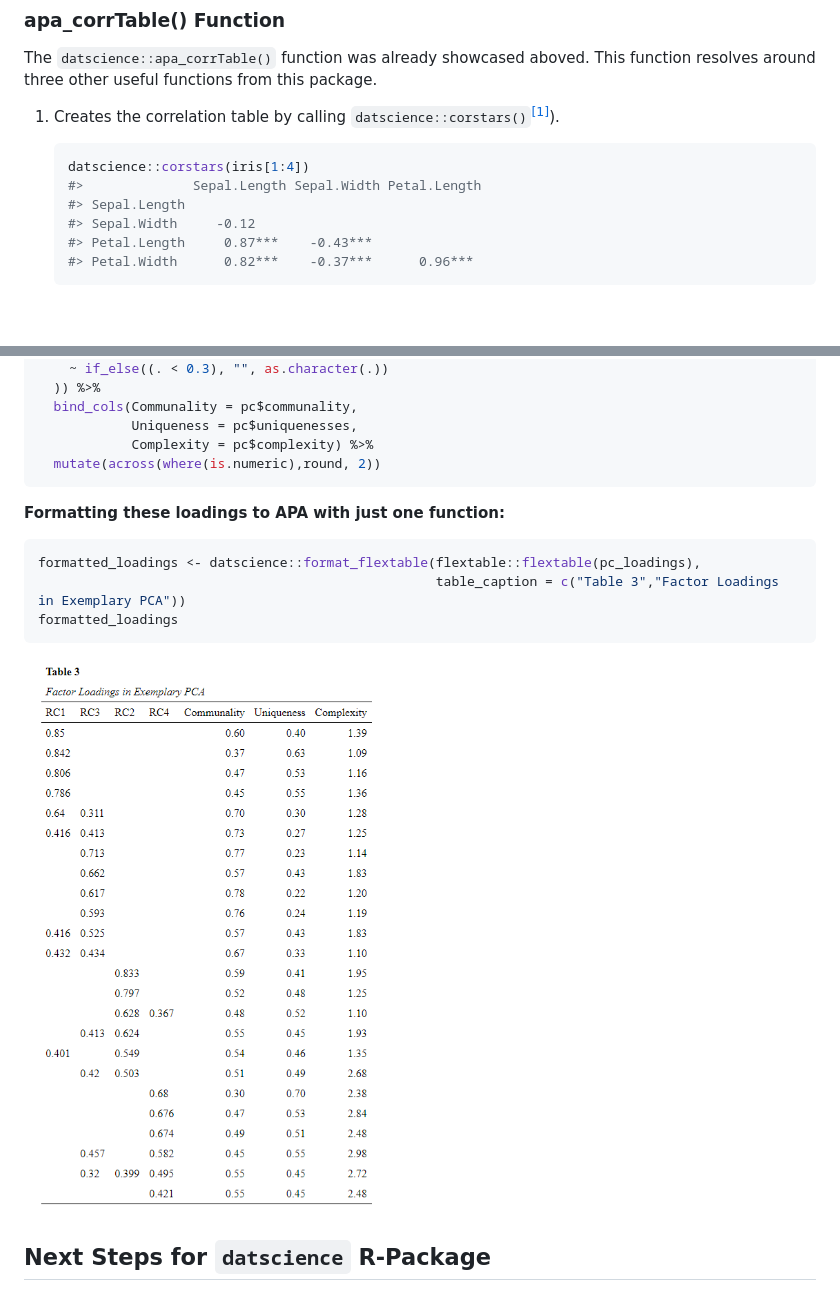
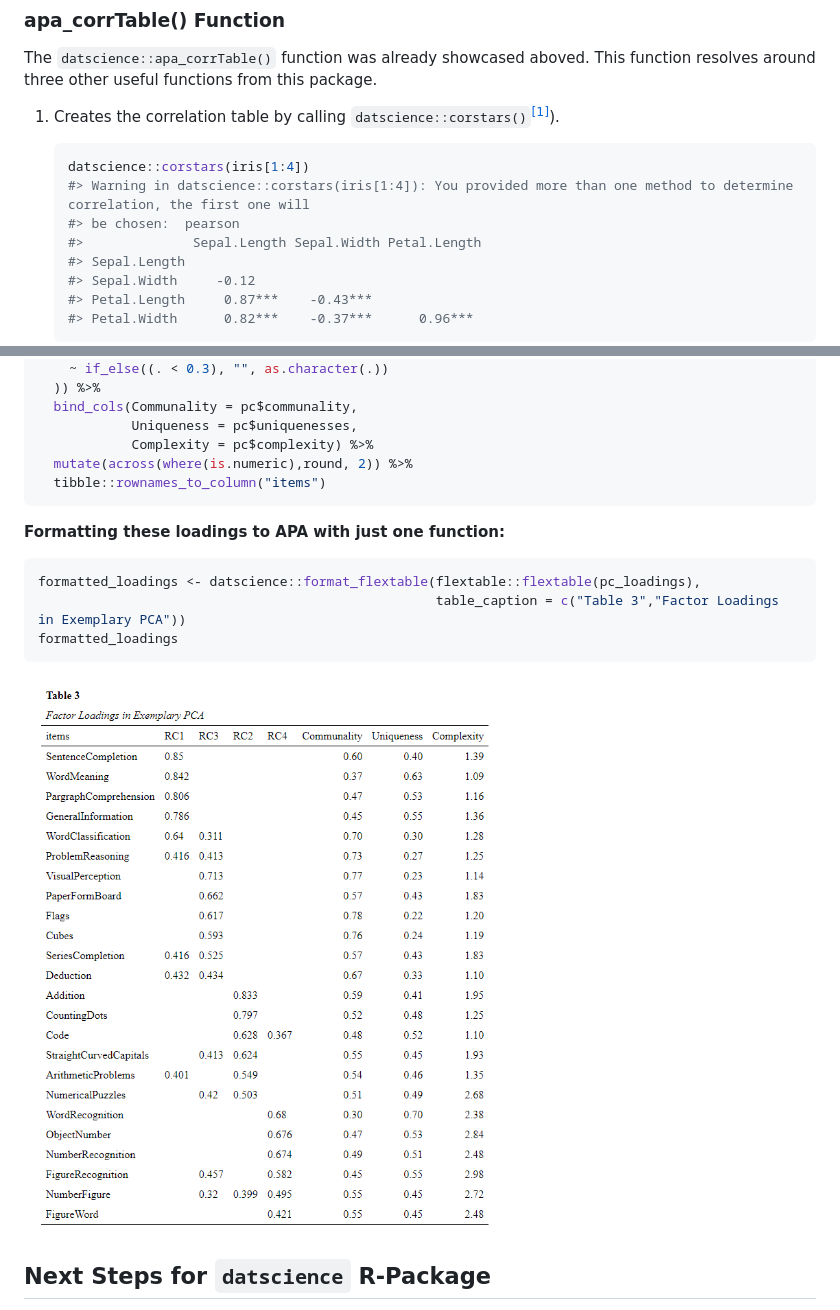
Before and after one commit to Buedenbender/datscience, a Markdown page: README.md, 2 parts joined by grey strips. Rendered like a GitHub page; pictures changed too: man/figures/README-format_flextableExample.png; blank space fills up the shorter version.

Commit message:
Updated readme after including itemnames as column in the apa_factorLoadings() function

````diff
--- a/README.md
+++ b/README.md
@@ -105,6 +105,8 @@ package.
 
     ``` r
     datscience::corstars(iris[1:4])
+    #> Warning in datscience::corstars(iris[1:4]): You provided more than one method to determine correlation, the first one will
+    #> be chosen:  pearson
     #>              Sepal.Length Sepal.Width Petal.Length
     #> Sepal.Length
     #> Sepal.Width     -0.12
@@ -167,7 +169,8 @@ pc_loadings <- pc %>%
   bind_cols(Communality = pc$communality,
             Uniqueness = pc$uniquenesses,
             Complexity = pc$complexity) %>%
-  mutate(across(where(is.numeric),round, 2))
+  mutate(across(where(is.numeric),round, 2)) %>%
+  tibble::rownames_to_column("items")
 ```
 
 **Formatting these loadings to APA with just one function:**
````
Also changed, not shown: man/figures/README-unnamed-chunk-6-1.png, 1 other file.
